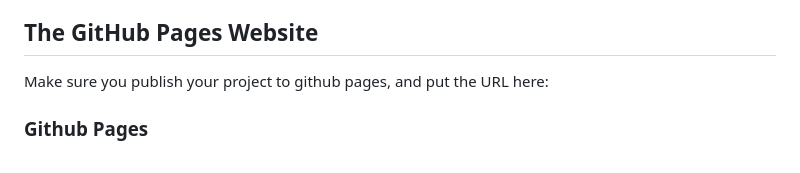
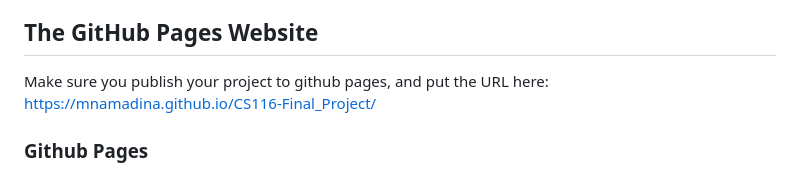
Before and after one commit to mnamadina/CS116-Final_Project, a Markdown page: README.md, the part around the change. Drawn GitHub-style.

```diff
--- a/README.md
+++ b/README.md
@@ -4,7 +4,7 @@ This template will help you get started with your project. Please look through a
 
 ## The GitHub Pages Website
 
-Make sure you publish your project to github pages, and put the URL here:
+Make sure you publish your project to github pages, and put the URL here: https://mnamadina.github.io/CS116-Final_Project/
 
 ### Github Pages
 
```
